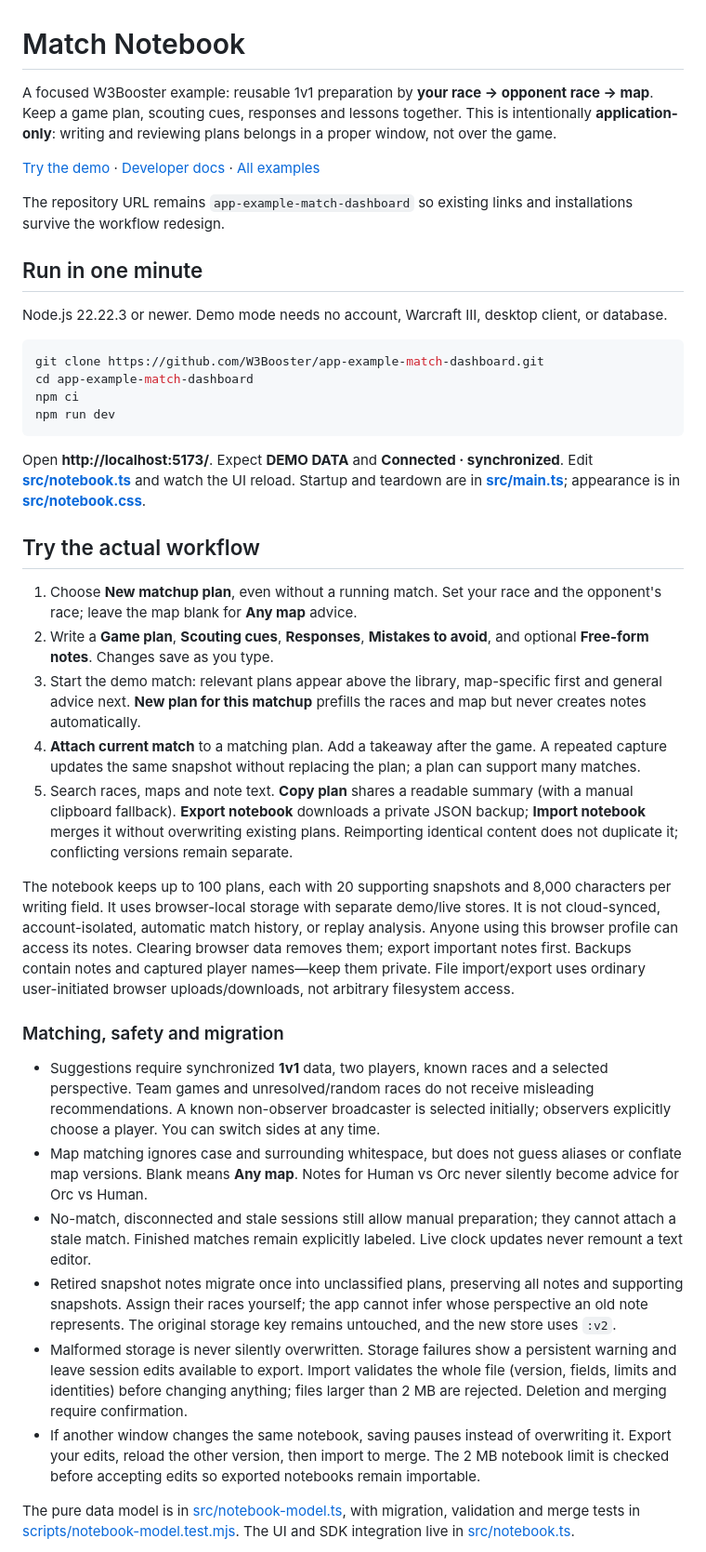
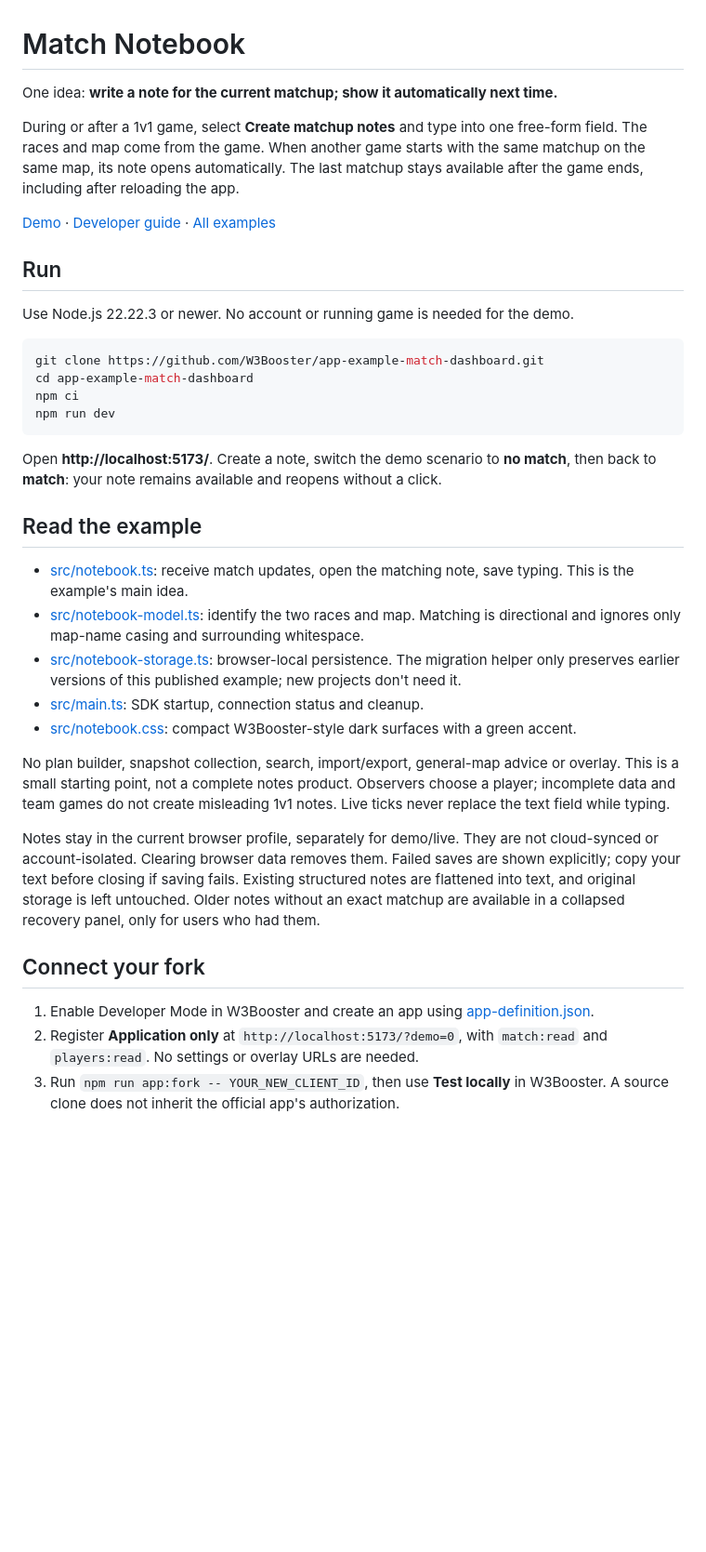
Before and after one commit to W3Booster/app-example-match-dashboard, a Markdown page: README.md, the part around one of its changes. Shown at 93% size. Drawn GitHub-style; blank space fills up the shorter version.

````diff
--- a/README.md
+++ b/README.md
@@ -1,14 +1,14 @@
 # Match Notebook
 
-A focused W3Booster example: reusable 1v1 preparation by **your race → opponent race → map**. Keep a game plan, scouting cues, responses and lessons together. This is intentionally **application-only**: writing and reviewing plans belongs in a proper window, not over the game.
+One idea: **write a note for the current matchup; show it automatically next time.**
 
-[Try the demo](https://w3booster.github.io/app-example-match-dashboard/) · [Developer docs](https://website.w3booster.com/developer/) · [All examples](https://website.w3booster.com/developer/examples/)
+During or after a 1v1 game, select **Create matchup notes** and type into one free-form field. The races and map come from the game. When another game starts with the same matchup on the same map, its note opens automatically. The last matchup stays available after the game ends, including after reloading the app.
 
-The repository URL remains `app-example-match-dashboard` so existing links and installations survive the workflow redesign.
+[Demo](https://w3booster.github.io/app-example-match-dashboard/) · [Developer guide](https://website.w3booster.com/developer/first-app/) · [All examples](https://website.w3booster.com/developer/examples/)
 
-## Run in one minute
+## Run
 
-Node.js 22.22.3 or newer. Demo mode needs no account, Warcraft III, desktop client, or database.
+Use Node.js 22.22.3 or newer. No account or running game is needed for the demo.
 
 ```sh
 git clone https://github.com/W3Booster/app-example-match-dashboard.git
@@ -17,26 +17,23 @@ npm ci
 npm run dev
 ```
 
-Open **http://localhost:5173/**. Expect **DEMO DATA** and **Connected · synchronized**. Edit **[src/notebook.ts](src/notebook.ts)** and watch the UI reload. Startup and teardown are in **[src/main.ts](src/main.ts)**; appearance is in **[src/notebook.css](src/notebook.css)**.
+Open **http://localhost:5173/**. Create a note, switch the demo scenario to **no match**, then back to **match**: your note remains available and reopens without a click.
 
-## Try the actual workflow
+## Read the example
 
-1. Choose **New matchup plan**, even without a running match. Set your race and the opponent's race; leave the map blank for **Any map** advice.
-2. Write a **Game plan**, **Scouting cues**, **Responses**, **Mistakes to avoid**, and optional **Free-form notes**. Changes save as you type.
-3. Start the demo match: relevant plans appear above the library, map-specific first and general advice next. **New plan for this matchup** prefills the races and map but never creates notes automatically.
-4. **Attach current match** to a matching plan. Add a takeaway after the game. A repeated capture updates the same snapshot without replacing the plan; a plan can support many matches.
-5. Search races, maps and note text. **Copy plan** shares a readable summary (with a manual clipboard fallback). **Export notebook** downloads a private JSON backup; **Import notebook** merges it without overwriting existing plans. Reimporting identical content does not duplicate it; conflicting versions remain separate.
+- [src/notebook.ts](src/notebook.ts): receive match updates, open the matching note, save typing. This is the example's main idea.
+- [src/notebook-model.ts](src/notebook-model.ts): identify the two races and map. Matching is directional and ignores only map-name casing and surrounding whitespace.
+- [src/notebook-storage.ts](src/notebook-storage.ts): browser-local persistence. The migration helper only preserves earlier versions of this published example; new projects don't need it.
+- [src/main.ts](src/main.ts): SDK startup, connection status and cleanup.
+- [src/notebook.css](src/notebook.css): compact W3Booster-style dark surfaces with a green accent.
 
-The notebook keeps up to 100 plans, each with 20 supporting snapshots and 8,000 characters per writing field. It uses browser-local storage with separate demo/live stores. It is not cloud-synced, account-isolated, automatic match history, or replay analysis. Anyone using this browser profile can access its notes. Clearing browser data removes them; export important notes first. Backups contain notes and captured player names—keep them private. File import/export uses ordinary user-initiated browser uploads/downloads, not arbitrary filesystem access.
+No plan builder, snapshot collection, search, import/export, general-map advice or overlay. This is a small starting point, not a complete notes product. Observers choose a player; incomplete data and team games do not create misleading 1v1 notes. Live ticks never replace the text field while typing.
 
-### Matching, safety and migration
+Notes stay in the current browser profile, separately for demo/live. They are not cloud-synced or account-isolated. Clearing browser data removes them. Failed saves are shown explicitly; copy your text before closing if saving fails. Existing structured notes are flattened into text, and original storage is left untouched. Older notes without an exact matchup are available in a collapsed recovery panel, only for users who had them.
 
-- Suggestions require synchronized **1v1** data, two players, known races and a selected perspective. Team games and unresolved/random races do not receive misleading recommendations. A known non-observer broadcaster is selected initially; observers explicitly choose a player. You can switch sides at any time.
-- Map matching ignores case and surrounding whitespace, but does not guess aliases or conflate map versions. Blank means **Any map**. Notes for Human vs Orc never silently become advice for Orc vs Human.
-- No-match, disconnected and stale sessions still allow manual preparation; they cannot attach a stale match. Finished matches remain explicitly labeled. Live clock updates never remount a text editor.
-- Retired snapshot notes migrate once into unclassified plans, preserving all notes and supporting snapshots. Assign their races yourself; the app cannot infer whose perspective an old note represents. The original storage key remains untouched, and the new store uses `:v2`.
-- Malformed storage is never silently overwritten. Storage failures show a persistent warning and leave session edits available to export. Import validates the whole file (version, fields, limits and identities) before changing anything; files larger than 2 MB are rejected. Deletion and merging require confirmation.
-- If another window changes the same notebook, saving pauses instead of overwriting it. Export your edits, reload the other version, then import to merge. The 2 MB notebook limit is checked before accepting edits so exported notebooks remain importable.
+## Connect your fork
 
-The pure data model is in [src/notebook-model.ts](src/notebook-model.ts), with migration, validation and merge tests in [scripts/notebook-model.test.mjs](scripts/notebook-model.test.mjs). The UI and SDK integration live in [src/notebook.ts](src/notebook.ts).
+1. Enable Developer Mode in W3Booster and create an app using [app-definition.json](app-definition.json).
+2. Register **Application only** at `http://localhost:5173/?demo=0`, with `match:read` and `players:read`. No settings or overlay URLs are needed.
+3. Run `npm run app:fork -- YOUR_NEW_CLIENT_ID`, then use **Test locally** in W3Booster. A source clone does not inherit the official app's authorization.
 
````
Also changed, not shown: other parts of README.md (+4 -38 lines), docs/screenshot.png, 8 other files.
